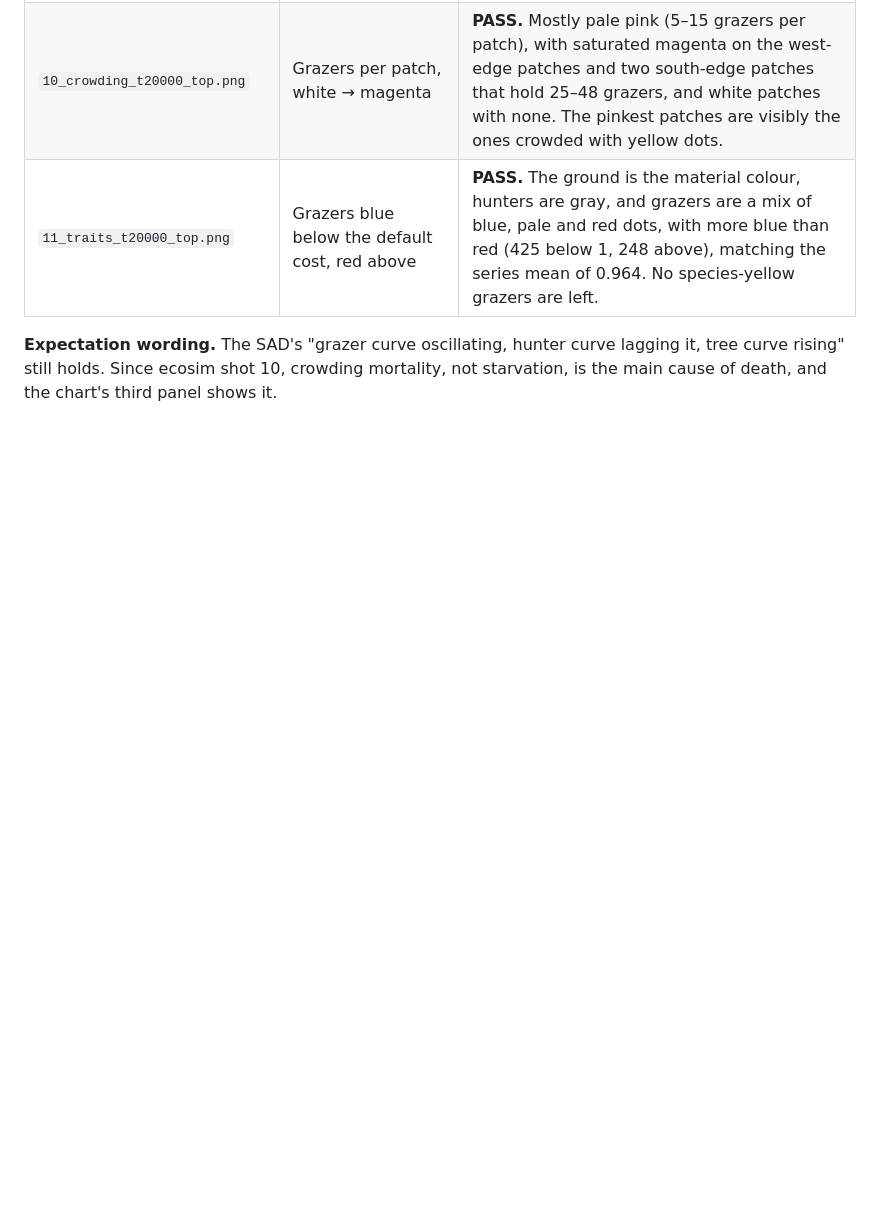
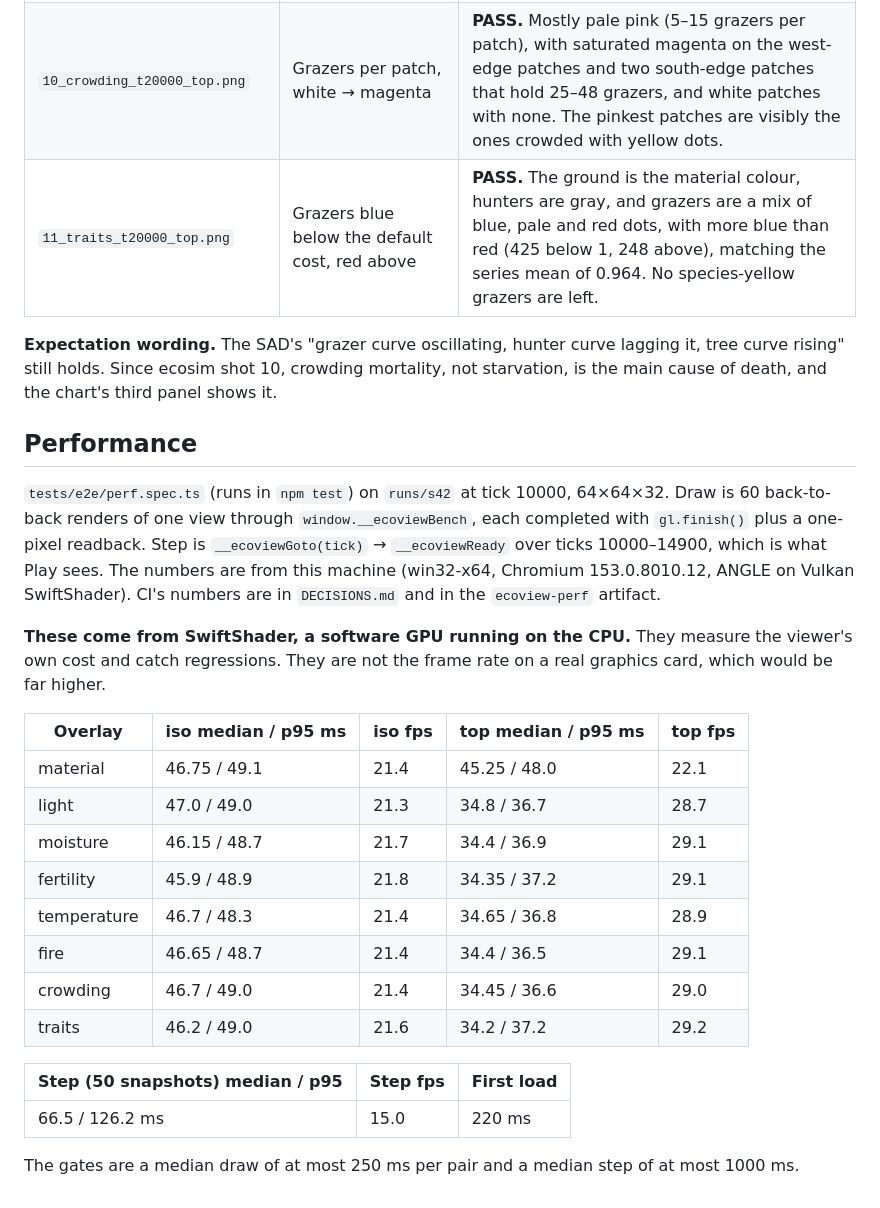
Before and after one commit to BucketHarmony/eco, a Markdown page: ecoview/shots/REPORT.md, the part around the change. Rendered like a GitHub page; blank space fills up the shorter version.

```diff
--- a/ecoview/shots/REPORT.md
+++ b/ecoview/shots/REPORT.md
@@ -17,3 +17,26 @@
 | `11_traits_t20000_top.png` | Grazers blue below the default cost, red above | **PASS.** The ground is the material colour, hunters are gray, and grazers are a mix of blue, pale and red dots, with more blue than red (425 below 1, 248 above), matching the series mean of 0.964. No species-yellow grazers are left. |
 
 **Expectation wording.** The SAD's "grazer curve oscillating, hunter curve lagging it, tree curve rising" still holds. Since ecosim shot 10, crowding mortality, not starvation, is the main cause of death, and the chart's third panel shows it.
+
+## Performance
+
+`tests/e2e/perf.spec.ts` (runs in `npm test`) on `runs/s42` at tick 10000, 64×64×32. Draw is 60 back-to-back renders of one view through `window.__ecoviewBench`, each completed with `gl.finish()` plus a one-pixel readback. Step is `__ecoviewGoto(tick)` → `__ecoviewReady` over ticks 10000–14900, which is what Play sees. The numbers are from this machine (win32-x64, Chromium 153.0.8010.12, ANGLE on Vulkan SwiftShader). CI's numbers are in `DECISIONS.md` and in the `ecoview-perf` artifact.
+
+**These come from SwiftShader, a software GPU running on the CPU.** They measure the viewer's own cost and catch regressions. They are not the frame rate on a real graphics card, which would be far higher.
+
+| Overlay | iso median / p95 ms | iso fps | top median / p95 ms | top fps |
+| --- | --- | --- | --- | --- |
+| material | 46.75 / 49.1 | 21.4 | 45.25 / 48.0 | 22.1 |
+| light | 47.0 / 49.0 | 21.3 | 34.8 / 36.7 | 28.7 |
+| moisture | 46.15 / 48.7 | 21.7 | 34.4 / 36.9 | 29.1 |
+| fertility | 45.9 / 48.9 | 21.8 | 34.35 / 37.2 | 29.1 |
+| temperature | 46.7 / 48.3 | 21.4 | 34.65 / 36.8 | 28.9 |
+| fire | 46.65 / 48.7 | 21.4 | 34.4 / 36.5 | 29.1 |
+| crowding | 46.7 / 49.0 | 21.4 | 34.45 / 36.6 | 29.0 |
+| traits | 46.2 / 49.0 | 21.6 | 34.2 / 37.2 | 29.2 |
+
+| Step (50 snapshots) median / p95 | Step fps | First load |
+| --- | --- | --- |
+| 66.5 / 126.2 ms | 15.0 | 220 ms |
+
+The gates are a median draw of at most 250 ms per pair and a median step of at most 1000 ms.
```
Also changed, not shown: ecoview/DECISIONS.md (+26 -0 lines).
